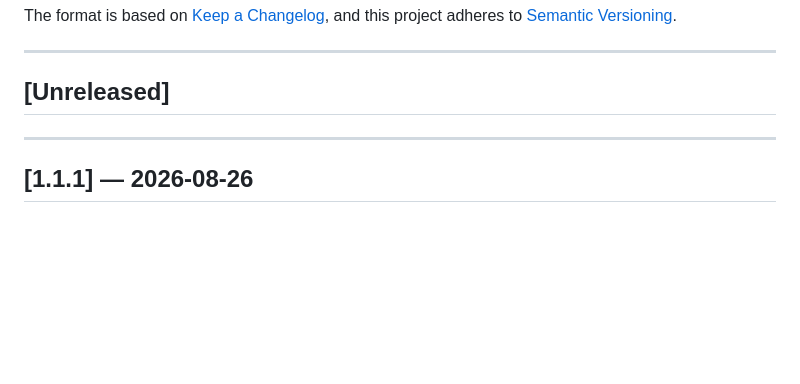
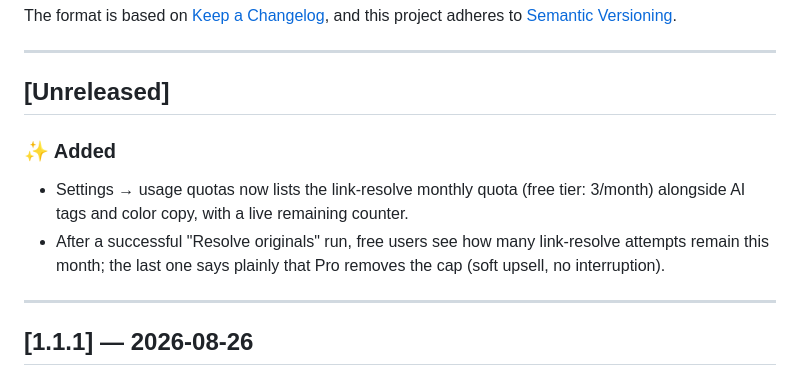
Before and after one commit to zbw-zbw/image-harvest, a Markdown page: CHANGELOG.md, the part around the change. Rendered like a GitHub page; blank space fills up the shorter version.

Commit message:
docs(changelog): note link-resolve quota touchpoints under Unreleased

```diff
--- a/CHANGELOG.md
+++ b/CHANGELOG.md
@@ -55,6 +55,14 @@ HOW TO ADD A NEW RELEASE ENTRY
 ---
 
 ## [Unreleased]
+
+### ✨ Added
+
+- Settings → usage quotas now lists the link-resolve monthly quota (free tier:
+  3/month) alongside AI tags and color copy, with a live remaining counter.
+- After a successful "Resolve originals" run, free users see how many
+  link-resolve attempts remain this month; the last one says plainly that Pro
+  removes the cap (soft upsell, no interruption).
 
 ---
 
```
